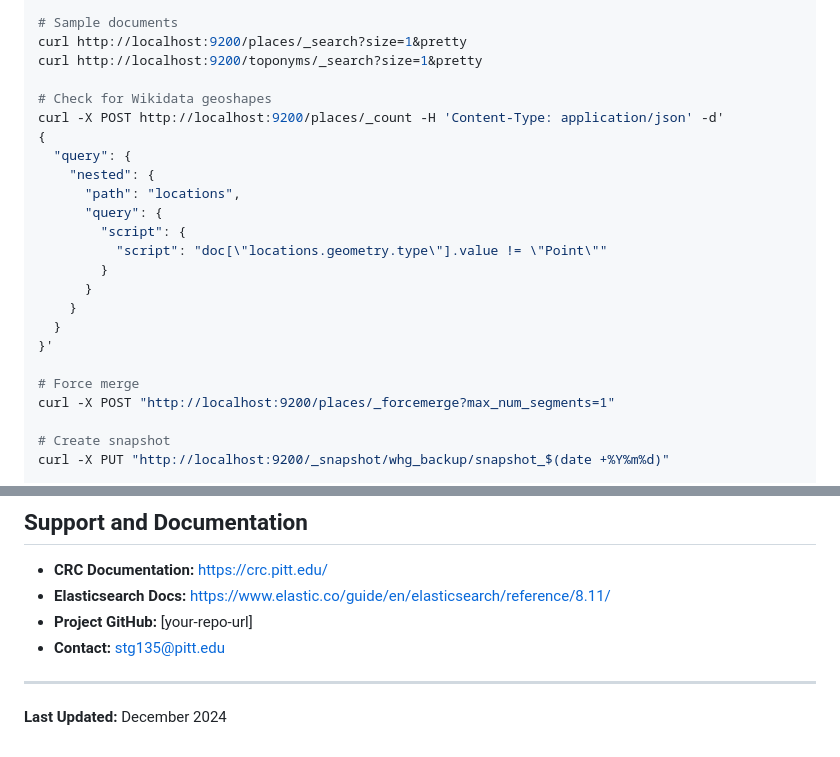
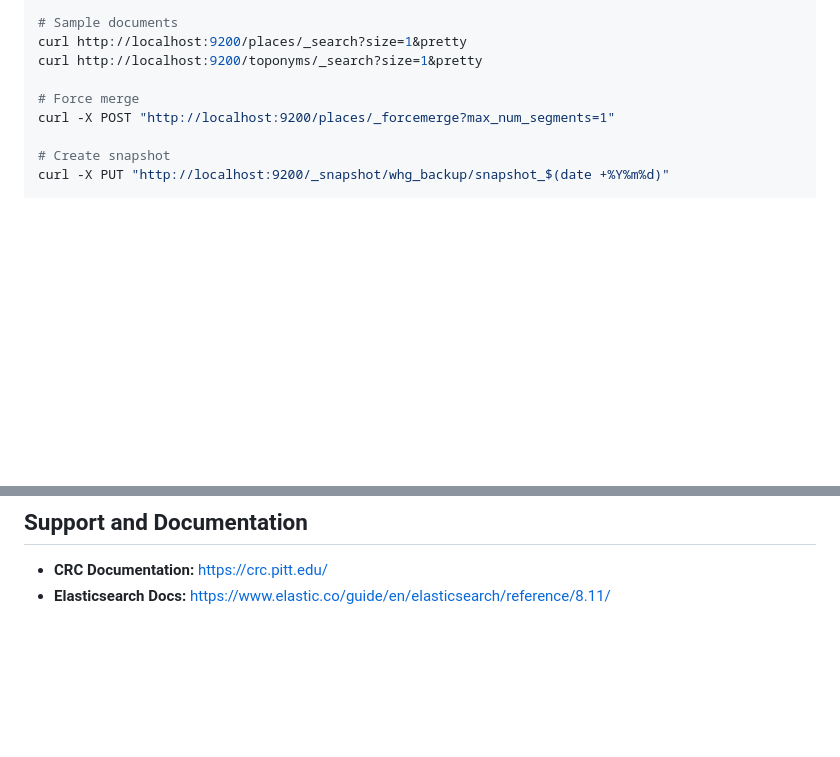
Before and after one commit to WorldHistoricalGazetteer/indexing, a Markdown page: PITT_ELASTIC.md, 2 parts joined by grey strips. Rendered like a GitHub page; blank space fills up the shorter version.

Commit message:
Remove geoshapes check and update documentation
Removed outdated geoshapes check and contact information.

```diff
--- a/PITT_ELASTIC.md
+++ b/PITT_ELASTIC.md
@@ -634,21 +634,6 @@ curl http://localhost:9200/toponyms/_count?pretty
 curl http://localhost:9200/places/_search?size=1&pretty
 curl http://localhost:9200/toponyms/_search?size=1&pretty
 
-# Check for Wikidata geoshapes
-curl -X POST http://localhost:9200/places/_count -H 'Content-Type: application/json' -d'
-{
-  "query": {
-    "nested": {
-      "path": "locations",
-      "query": {
-        "script": {
-          "script": "doc[\"locations.geometry.type\"].value != \"Point\""
-        }
-      }
-    }
-  }
-}'
-
 # Force merge
 curl -X POST "http://localhost:9200/places/_forcemerge?max_num_segments=1"
 
@@ -697,9 +682,3 @@ curl http://localhost:9200/_snapshot/whg_backup/_all?pretty
 
 - **CRC Documentation:** https://crc.pitt.edu/
 - **Elasticsearch Docs:** https://www.elastic.co/guide/en/elasticsearch/reference/8.11/
-- **Project GitHub:** [your-repo-url]
-- **Contact:** stg135@pitt.edu
-
----
-
-**Last Updated:** December 2024
```
